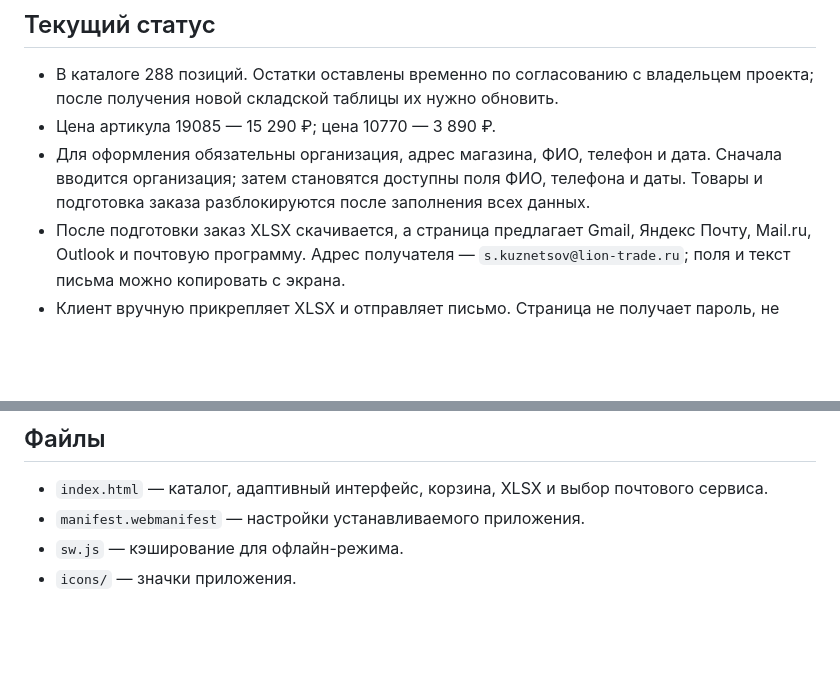
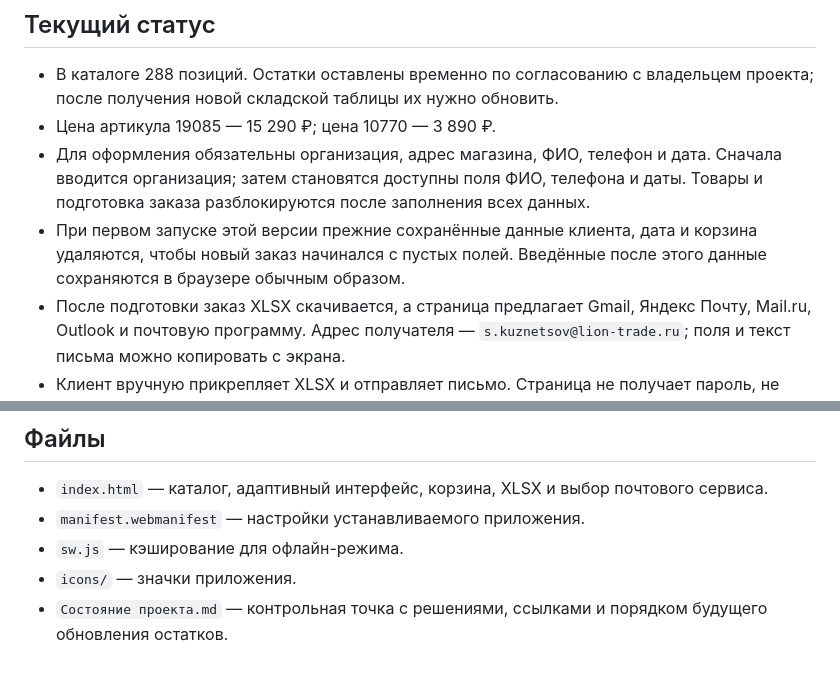
Before and after one commit to sk89786677350-ship-it/panorama-gefu, a Markdown page: README.md, 2 parts joined by grey strips. Rendered like a GitHub page; blank space fills up the shorter version.

Commit message:
Описать очистку сохранённых данных при первом запуске

```diff
--- a/README.md
+++ b/README.md
@@ -7,6 +7,7 @@
 - В каталоге 288 позиций. Остатки оставлены временно по согласованию с владельцем проекта; после получения новой складской таблицы их нужно обновить.
 - Цена артикула 19085 — 15 290 ₽; цена 10770 — 3 890 ₽.
 - Для оформления обязательны организация, адрес магазина, ФИО, телефон и дата. Сначала вводится организация; затем становятся доступны поля ФИО, телефона и даты. Товары и подготовка заказа разблокируются после заполнения всех данных.
+- При первом запуске этой версии прежние сохранённые данные клиента, дата и корзина удаляются, чтобы новый заказ начинался с пустых полей. Введённые после этого данные сохраняются в браузере обычным образом.
 - После подготовки заказ XLSX скачивается, а страница предлагает Gmail, Яндекс Почту, Mail.ru, Outlook и почтовую программу. Адрес получателя — `s.kuznetsov@lion-trade.ru`; поля и текст письма можно копировать с экрана.
 - Клиент вручную прикрепляет XLSX и отправляет письмо. Страница не получает пароль, не отправляет письмо и не хранит заказы на сервере.
 
@@ -35,3 +36,4 @@
 - `manifest.webmanifest` — настройки устанавливаемого приложения.
 - `sw.js` — кэширование для офлайн-режима.
 - `icons/` — значки приложения.
+- `Состояние проекта.md` — контрольная точка с решениями, ссылками и порядком будущего обновления остатков.
```
